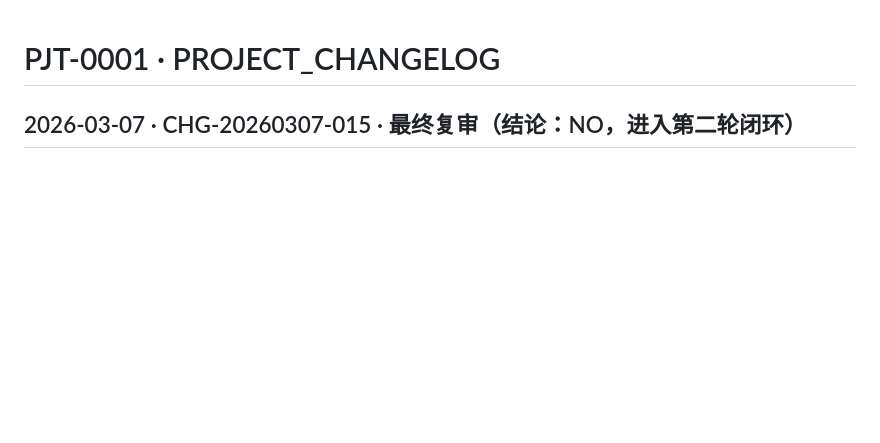
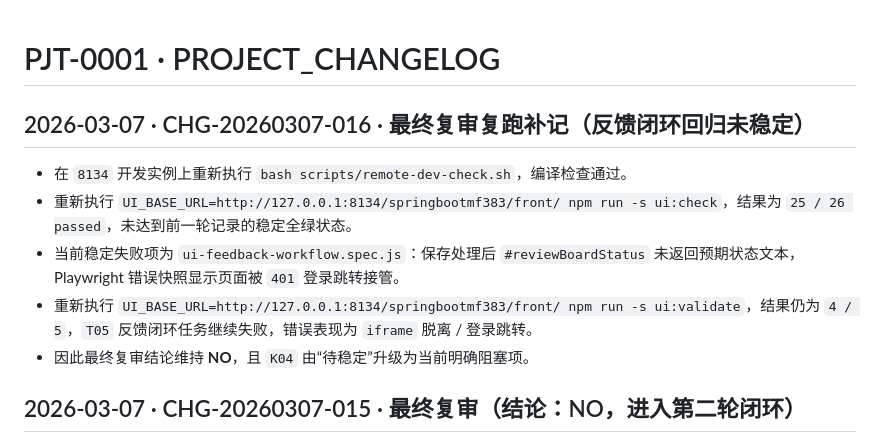
Before and after one commit to Ruler4396/bus-route-query-system, a Markdown page: docs/PROJECT_CHANGELOG.md, the part around the change. GitHub-like rendering; blank space fills up the shorter version.

Commit message:
docs: record final review rerun regression

```diff
--- a/docs/PROJECT_CHANGELOG.md
+++ b/docs/PROJECT_CHANGELOG.md
@@ -1,4 +1,11 @@
 # PJT-0001 · PROJECT_CHANGELOG
+
+## 2026-03-07 · CHG-20260307-016 · 最终复审复跑补记（反馈闭环回归未稳定）
+- 在 `8134` 开发实例上重新执行 `bash scripts/remote-dev-check.sh`，编译检查通过。
+- 重新执行 `UI_BASE_URL=http://127.0.0.1:8134/springbootmf383/front/ npm run -s ui:check`，结果为 `25 / 26 passed`，未达到前一轮记录的稳定全绿状态。
+- 当前稳定失败项为 `ui-feedback-workflow.spec.js`：保存处理后 `#reviewBoardStatus` 未返回预期状态文本，Playwright 错误快照显示页面被 `401` 登录跳转接管。
+- 重新执行 `UI_BASE_URL=http://127.0.0.1:8134/springbootmf383/front/ npm run -s ui:validate`，结果仍为 `4 / 5`，`T05` 反馈闭环任务继续失败，错误表现为 `iframe` 脱离 / 登录跳转。
+- 因此最终复审结论维持 **NO**，且 `K04` 由“待稳定”升级为当前明确阻塞项。
 
 ## 2026-03-07 · CHG-20260307-015 · 最终复审（结论：NO，进入第二轮闭环）
 - 按主待办规则执行最终复审，当前正式结论仍为 **NO**。
```
Also changed, not shown: docs/ACCESSIBILITY_READINESS_TODO.md (+2 -0 lines).
